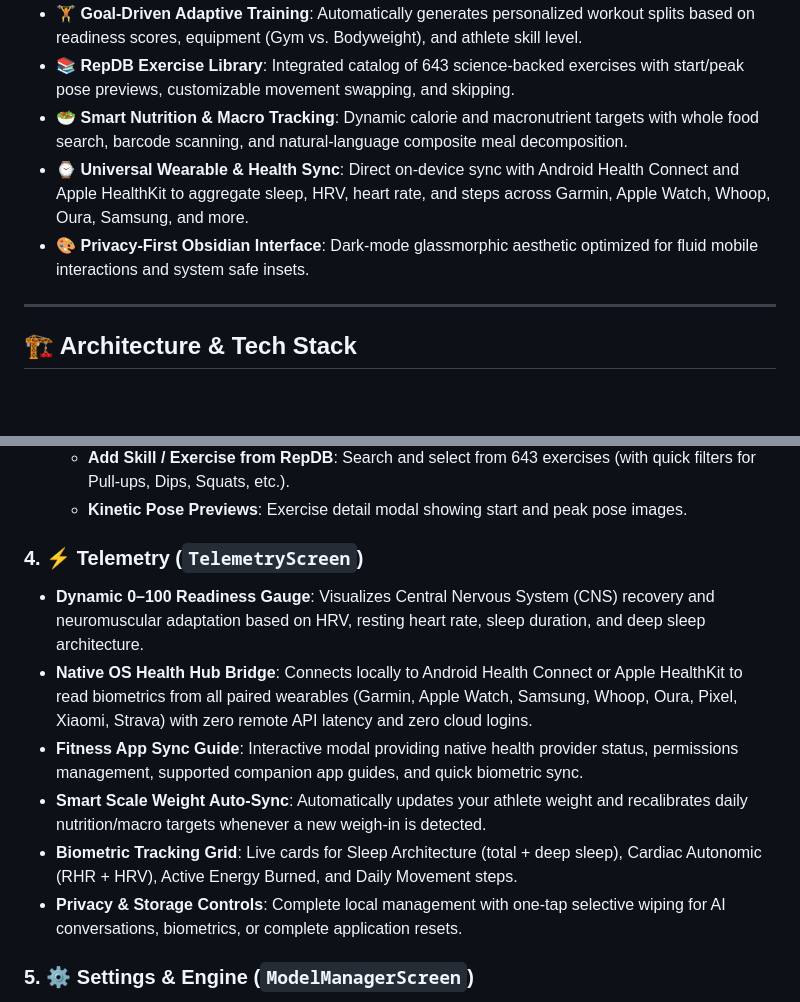
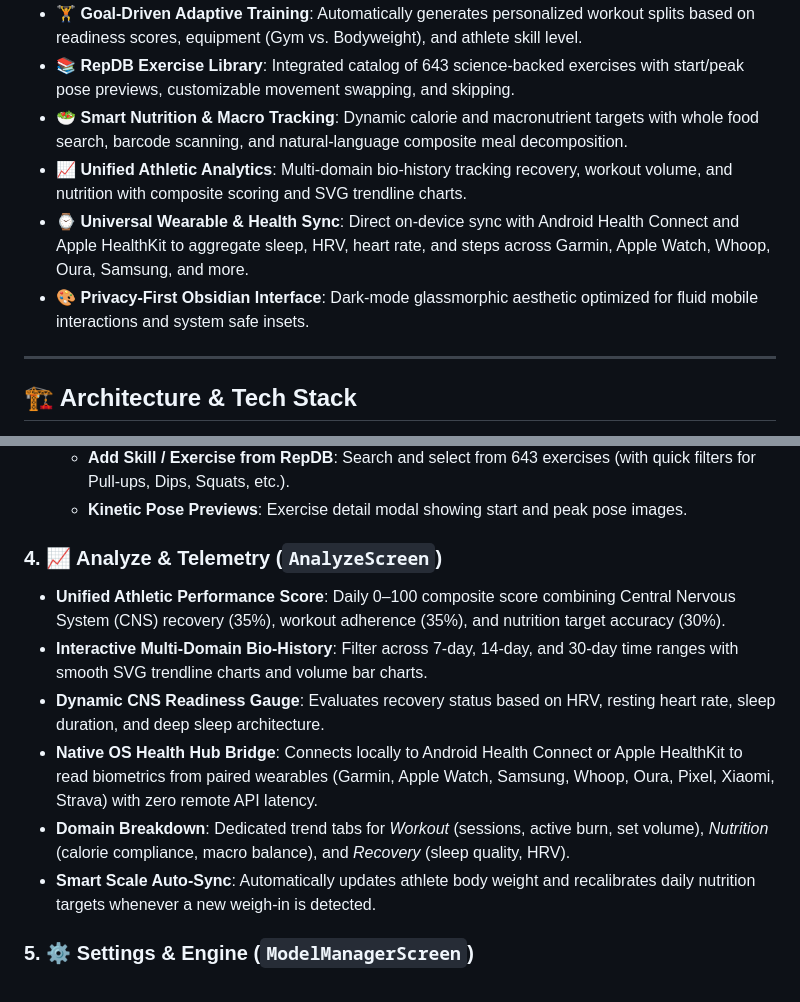
Before and after one commit to ntsd/zerocoach, a Markdown page: README.md, 2 parts joined by grey strips. Drawn GitHub-style; blank space fills up the shorter version.

```diff
--- a/README.md
+++ b/README.md
@@ -12,9 +28,9 @@ ZeroCoach is an open-source, privacy-first mobile fitness and AI coaching applic
 - 🏋️ **Goal-Driven Adaptive Training**: Automatically generates personalized workout splits based on readiness scores, equipment (Gym vs. Bodyweight), and athlete skill level.
 - 📚 **RepDB Exercise Library**: Integrated catalog of 643 science-backed exercises with start/peak pose previews, customizable movement swapping, and skipping.
 - 🥗 **Smart Nutrition & Macro Tracking**: Dynamic calorie and macronutrient targets with whole food search, barcode scanning, and natural-language composite meal decomposition.
+- 📈 **Unified Athletic Analytics**: Multi-domain bio-history tracking recovery, workout volume, and nutrition with composite scoring and SVG trendline charts.
 - ⌚ **Universal Wearable & Health Sync**: Direct on-device sync with Android Health Connect and Apple HealthKit to aggregate sleep, HRV, heart rate, and steps across Garmin, Apple Watch, Whoop, Oura, Samsung, and more.
 - 🎨 **Privacy-First Obsidian Interface**: Dark-mode glassmorphic aesthetic optimized for fluid mobile interactions and system safe insets.
-
 ---
 
 ## 🏗️ Architecture & Tech Stack
@@ -67,13 +83,13 @@ ZeroCoach is engineered for privacy, speed, and resilient offline execution:
   - **Add Skill / Exercise from RepDB**: Search and select from 643 exercises (with quick filters for Pull-ups, Dips, Squats, etc.).
   - **Kinetic Pose Previews**: Exercise detail modal showing start and peak pose images.
 
-### 4. ⚡ Telemetry (`TelemetryScreen`)
-- **Dynamic 0–100 Readiness Gauge**: Visualizes Central Nervous System (CNS) recovery and neuromuscular adaptation based on HRV, resting heart rate, sleep duration, and deep sleep architecture.
-- **Native OS Health Hub Bridge**: Connects locally to Android Health Connect or Apple HealthKit to read biometrics from all paired wearables (Garmin, Apple Watch, Samsung, Whoop, Oura, Pixel, Xiaomi, Strava) with zero remote API latency and zero cloud logins.
-- **Fitness App Sync Guide**: Interactive modal providing native health provider status, permissions management, supported companion app guides, and quick biometric sync.
-- **Smart Scale Weight Auto-Sync**: Automatically updates your athlete weight and recalibrates daily nutrition/macro targets whenever a new weigh-in is detected.
-- **Biometric Tracking Grid**: Live cards for Sleep Architecture (total + deep sleep), Cardiac Autonomic (RHR + HRV), Active Energy Burned, and Daily Movement steps.
-- **Privacy & Storage Controls**: Complete local management with one-tap selective wiping for AI conversations, biometrics, or complete application resets.
+### 4. 📈 Analyze & Telemetry (`AnalyzeScreen`)
+- **Unified Athletic Performance Score**: Daily 0–100 composite score combining Central Nervous System (CNS) recovery (35%), workout adherence (35%), and nutrition target accuracy (30%).
+- **Interactive Multi-Domain Bio-History**: Filter across 7-day, 14-day, and 30-day time ranges with smooth SVG trendline charts and volume bar charts.
+- **Dynamic CNS Readiness Gauge**: Evaluates recovery status based on HRV, resting heart rate, sleep duration, and deep sleep architecture.
+- **Native OS Health Hub Bridge**: Connects locally to Android Health Connect or Apple HealthKit to read biometrics from paired wearables (Garmin, Apple Watch, Samsung, Whoop, Oura, Pixel, Xiaomi, Strava) with zero remote API latency.
+- **Domain Breakdown**: Dedicated trend tabs for *Workout* (sessions, active burn, set volume), *Nutrition* (calorie compliance, macro balance), and *Recovery* (sleep quality, HRV).
+- **Smart Scale Auto-Sync**: Automatically updates athlete body weight and recalibrates daily nutrition targets whenever a new weigh-in is detected.
 
 ### 5. ⚙️ Settings & Engine (`ModelManagerScreen`)
 - **Inference Provider Configuration**:
```
Also changed, not shown: other parts of README.md (+16 -0 lines), assets/screenshots/adaptive_workout.png (added), assets/screenshots/coach_chat.png (added), assets/screenshots/model_settings.png (added), assets/screenshots/nutrition_tracker.png (added), assets/screenshots/performance_analyze.png (added).
